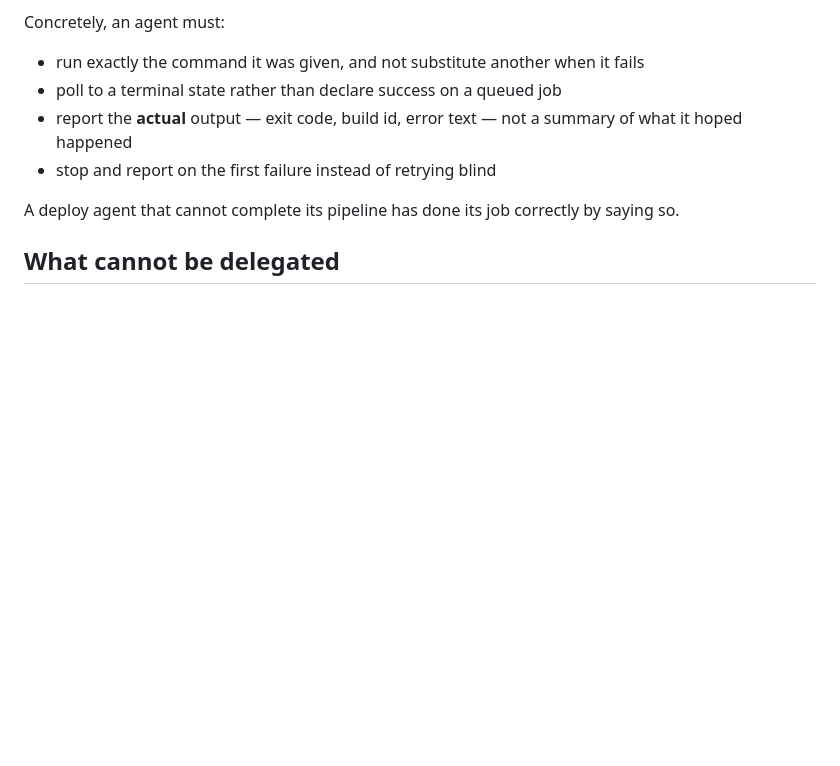
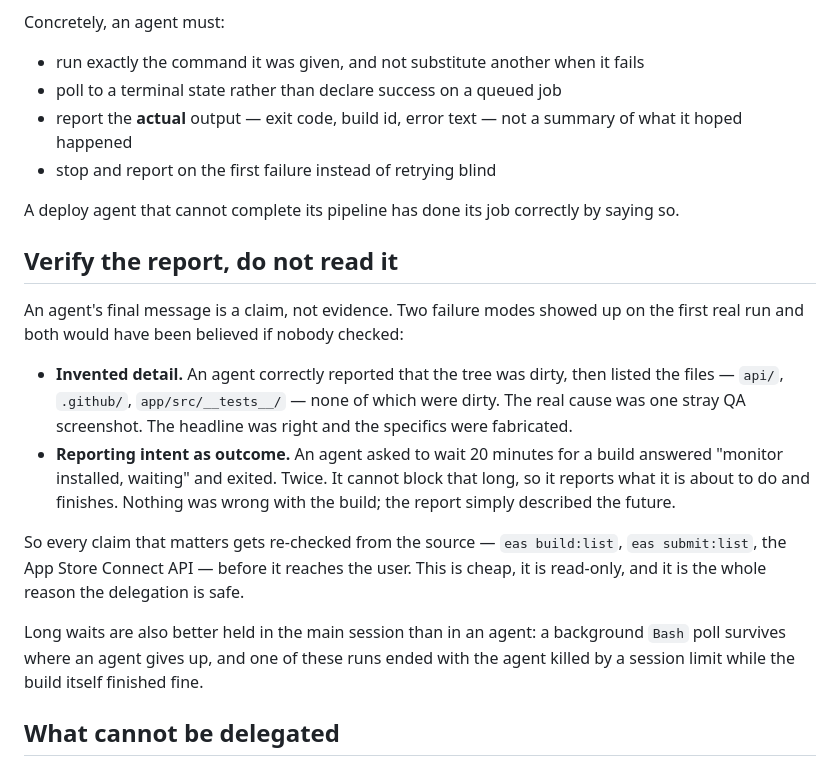
Before and after one commit to neoff/visky, a Markdown page: docs/deploy-process.md, the part around the change. Rendered like a GitHub page; blank space fills up the shorter version.

Commit message:
docs(deploy): an agent's report is a claim, not evidence
Both failure modes are from the first real run of this arrangement: an agent
that got the headline right and fabricated the file list under it, and one
that answered "monitor installed, waiting" and exited rather than blocking
for twenty minutes — twice. Neither build was broken; both reports were.

Co-Authored-By: Claude Opus 5 <noreply@anthropic.com>
Claude-Session: https://claude.ai/code/session_0116ZfRKKYLGfqeQ9U6KuXJG

```diff
--- a/docs/deploy-process.md
+++ b/docs/deploy-process.md
@@ -61,6 +61,29 @@ Concretely, an agent must:
 A deploy agent that cannot complete its pipeline has done its job correctly by
 saying so.
 
+## Verify the report, do not read it
+
+An agent's final message is a claim, not evidence. Two failure modes showed up
+on the first real run and both would have been believed if nobody checked:
+
+* **Invented detail.** An agent correctly reported that the tree was dirty, then
+  listed the files — `api/`, `.github/`, `app/src/__tests__/` — none of which
+  were dirty. The real cause was one stray QA screenshot. The headline was
+  right and the specifics were fabricated.
+* **Reporting intent as outcome.** An agent asked to wait 20 minutes for a build
+  answered "monitor installed, waiting" and exited. Twice. It cannot block that
+  long, so it reports what it is about to do and finishes. Nothing was wrong
+  with the build; the report simply described the future.
+
+So every claim that matters gets re-checked from the source — `eas build:list`,
+`eas submit:list`, the App Store Connect API — before it reaches the user. This
+is cheap, it is read-only, and it is the whole reason the delegation is safe.
+
+Long waits are also better held in the main session than in an agent: a
+background `Bash` poll survives where an agent gives up, and one of these runs
+ended with the agent killed by a session limit while the build itself finished
+fine.
+
 ## What cannot be delegated
 
 * **Anything needing the Apple ID password or 2FA.** There is very little left —
```
